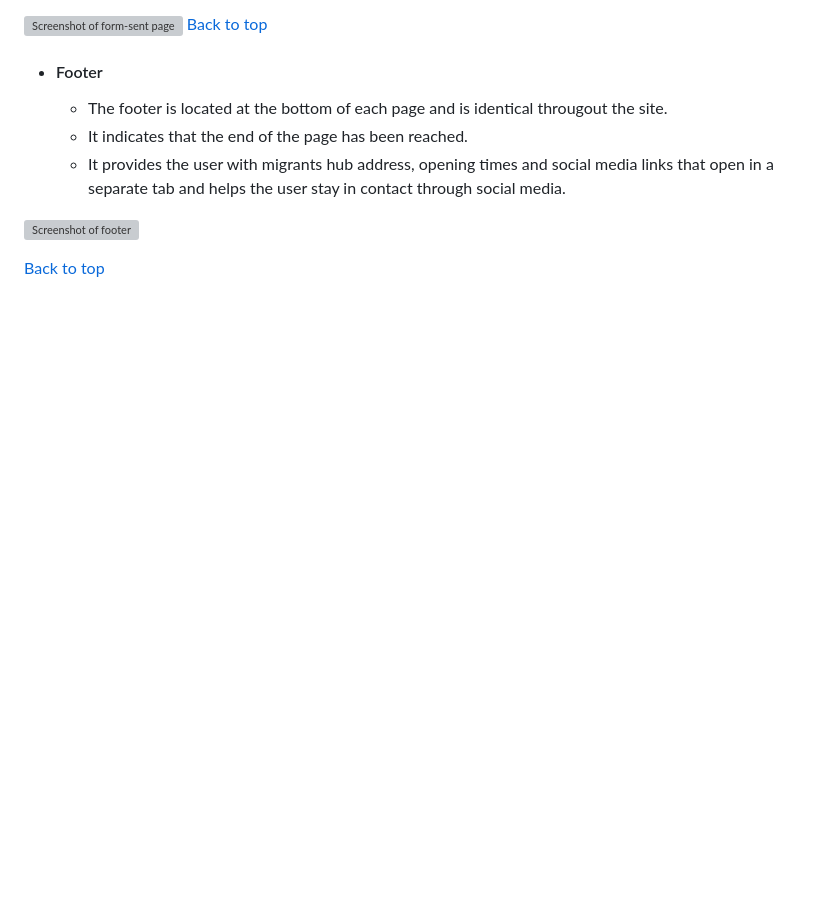
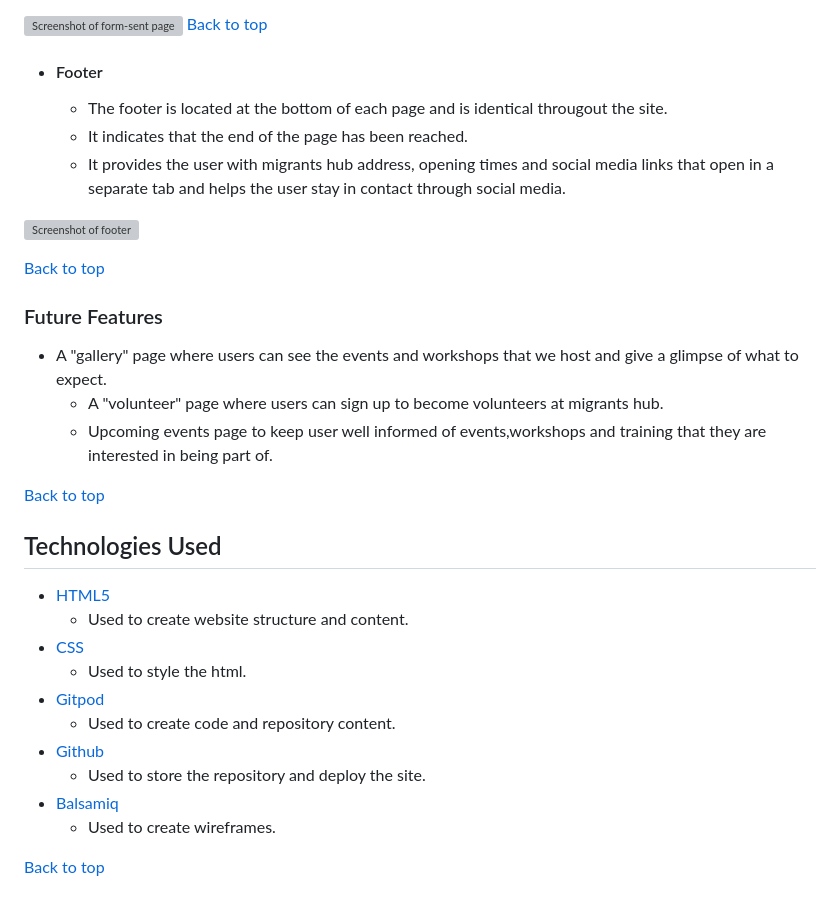
Before and after one commit to Jour4ney/MIGRANTS-HUB2, a Markdown page: README.md, the part around the change. GitHub-like rendering; blank space fills up the shorter version; grey boxes are pictures that could not be loaded.

Commit message:
feat:added future features and technologies used

```diff
--- a/README.md
+++ b/README.md
@@ -171,3 +171,27 @@ The colour scheme was chosen starting with a shade of brown and then using []()
 ![Screenshot of footer  ](assets/readme-images/footer.png)
 
 [Back to top](#contents)
+
+### Future Features
+
+* A "gallery" page where users can see the events and workshops that we host and give a glimpse of what to expect.
+    * A "volunteer" page where users can sign up to become volunteers at migrants hub.
+    * Upcoming events page to keep user well informed of events,workshops and training that they are interested in being part of.
+
+
+[Back to top](#contents)
+
+## Technologies Used
+
+* [HTML5](https://html.spec.whatwg.org/)
+    * Used to create website structure and content.
+* [CSS](https://www.w3.org/Style/CSS/Overview.en.html)
+    * Used to style the html.
+* [Gitpod](https://www.gitpod.io/#get-started)
+    * Used to create code and repository content.
+* [Github](https://github.com/)
+    * Used to store the repository and deploy the site.
+* [Balsamiq](https://balsamiq.com/wireframes/)
+    * Used to create wireframes.
+
+[Back to top](#contents)
```
